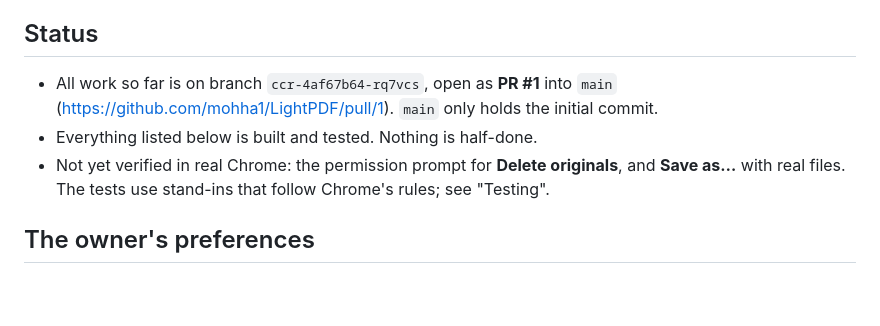
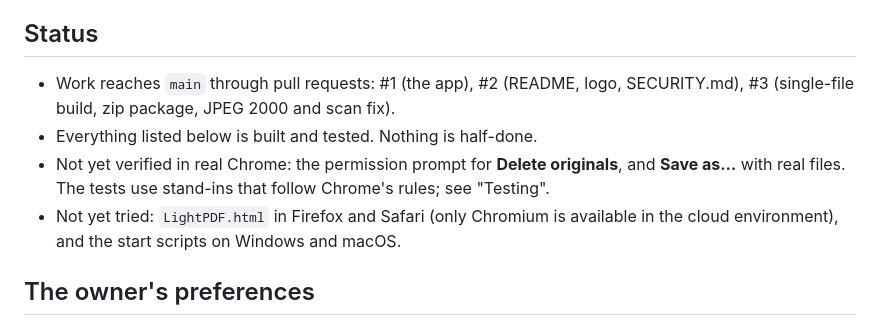
Before and after one commit to mohha1/LightPDF, a Markdown page: CLAUDE.md, the part around the change. Rendered like a GitHub page; blank space fills up the shorter version.

Commit message:
Update the status in the handoff notes

```diff
--- a/CLAUDE.md
+++ b/CLAUDE.md
@@ -4,9 +4,10 @@ LightPDF is a static web app for editing PDFs and images entirely in the browser
 
 ## Status
 
-- All work so far is on branch `ccr-4af67b64-rq7vcs`, open as **PR #1** into `main` (https://github.com/mohha1/LightPDF/pull/1). `main` only holds the initial commit.
+- Work reaches `main` through pull requests: #1 (the app), #2 (README, logo, SECURITY.md), #3 (single-file build, zip package, JPEG 2000 and scan fix).
 - Everything listed below is built and tested. Nothing is half-done.
 - Not yet verified in real Chrome: the permission prompt for **Delete originals**, and **Save as…** with real files. The tests use stand-ins that follow Chrome's rules; see "Testing".
+- Not yet tried: `LightPDF.html` in Firefox and Safari (only Chromium is available in the cloud environment), and the start scripts on Windows and macOS.
 
 ## The owner's preferences
 
```
